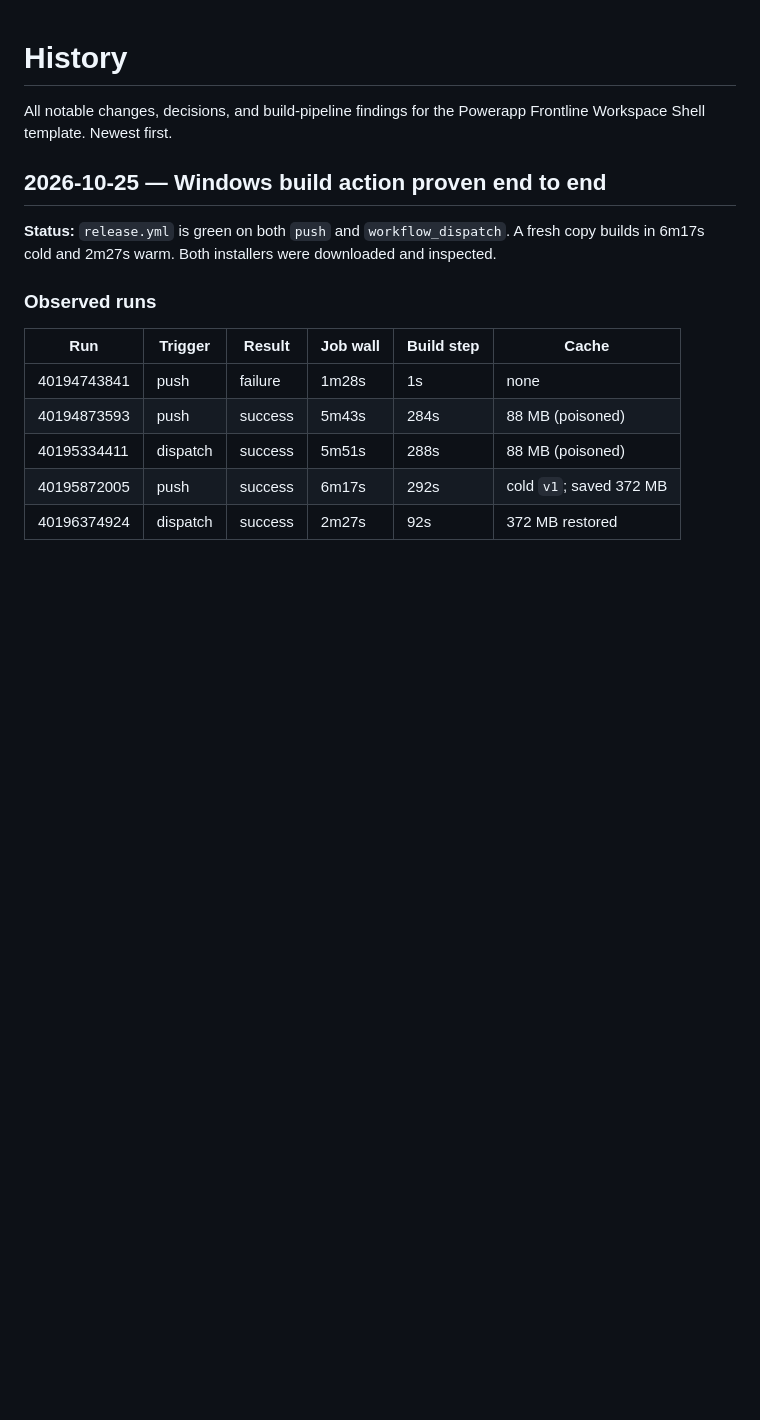
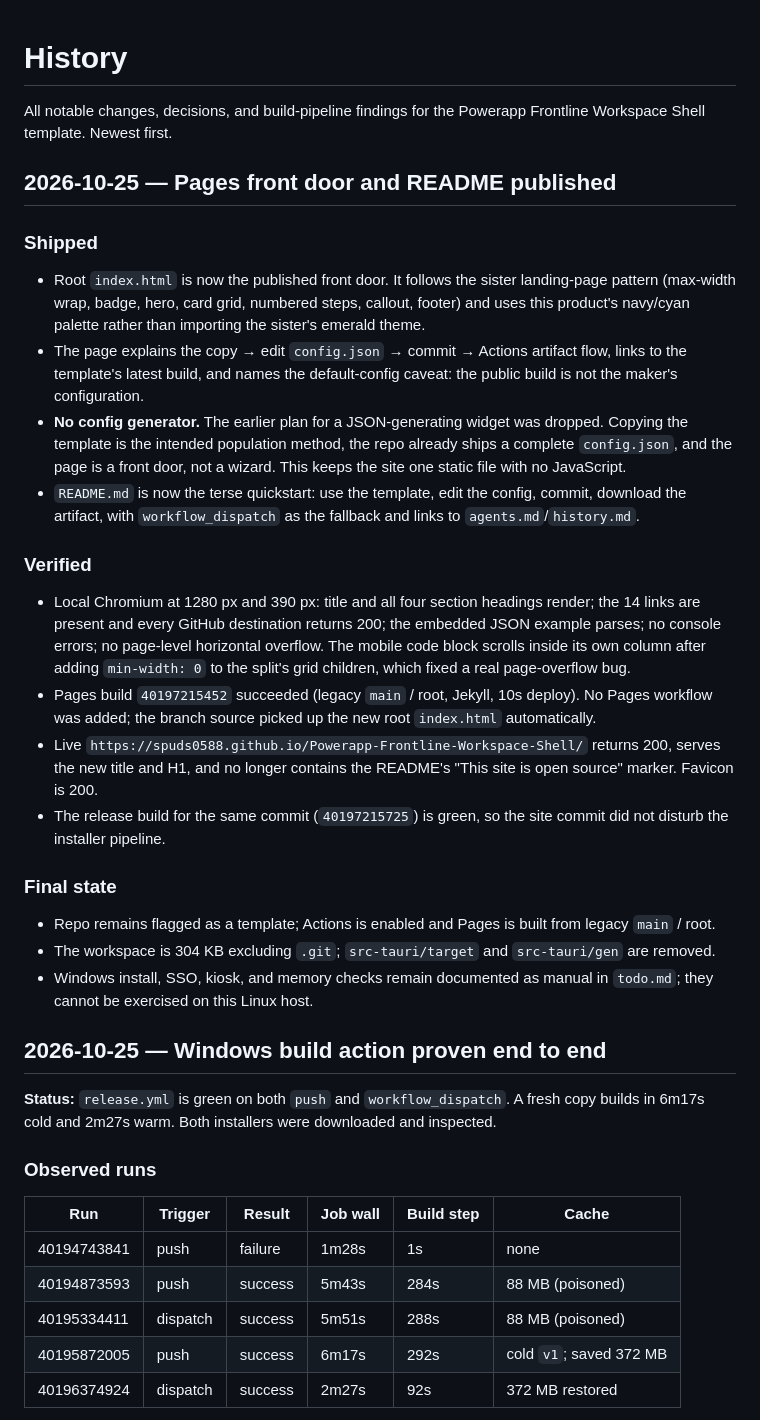
Before and after one commit to Spuds0588/Powerapp-Frontline-Workspace-Shell, a Markdown page: history.md, the part around the change. GitHub-like rendering; blank space fills up the shorter version.

Commit message:
Record the live Pages verification and final state
Marks the front door and cleanup work complete and notes that Windows runtime checks remain manual.

🤖 Generated with Codebuff
Co-Authored-By: Codebuff <noreply@codebuff.com>

```diff
--- a/history.md
+++ b/history.md
@@ -2,6 +2,43 @@
 
 All notable changes, decisions, and build-pipeline findings for the Powerapp Frontline Workspace
 Shell template. Newest first.
+
+## 2026-10-25 — Pages front door and README published
+
+### Shipped
+
+- Root `index.html` is now the published front door. It follows the sister landing-page pattern
+  (max-width wrap, badge, hero, card grid, numbered steps, callout, footer) and uses this product's
+  navy/cyan palette rather than importing the sister's emerald theme.
+- The page explains the copy → edit `config.json` → commit → Actions artifact flow, links to the
+  template's latest build, and names the default-config caveat: the public build is not the maker's
+  configuration.
+- **No config generator.** The earlier plan for a JSON-generating widget was dropped. Copying the
+  template is the intended population method, the repo already ships a complete `config.json`, and the
+  page is a front door, not a wizard. This keeps the site one static file with no JavaScript.
+- `README.md` is now the terse quickstart: use the template, edit the config, commit, download the
+  artifact, with `workflow_dispatch` as the fallback and links to `agents.md`/`history.md`.
+
+### Verified
+
+- Local Chromium at 1280 px and 390 px: title and all four section headings render; the 14 links
+  are present and every GitHub destination returns 200; the embedded JSON example parses; no console
+  errors; no page-level horizontal overflow.
+  The mobile code block scrolls inside its own column after adding `min-width: 0` to the split's grid
+  children, which fixed a real page-overflow bug.
+- Pages build `40197215452` succeeded (legacy `main` / root, Jekyll, 10s deploy). No Pages workflow
+  was added; the branch source picked up the new root `index.html` automatically.
+- Live `https://spuds0588.github.io/Powerapp-Frontline-Workspace-Shell/` returns 200, serves the new
+  title and H1, and no longer contains the README's "This site is open source" marker. Favicon is 200.
+- The release build for the same commit (`40197215725`) is green, so the site commit did not disturb
+  the installer pipeline.
+
+### Final state
+
+- Repo remains flagged as a template; Actions is enabled and Pages is built from legacy `main` / root.
+- The workspace is 304 KB excluding `.git`; `src-tauri/target` and `src-tauri/gen` are removed.
+- Windows install, SSO, kiosk, and memory checks remain documented as manual in `todo.md`; they cannot
+  be exercised on this Linux host.
 
 ## 2026-10-25 — Windows build action proven end to end
 
```
Also changed, not shown: todo.md (+4 -4 lines).
